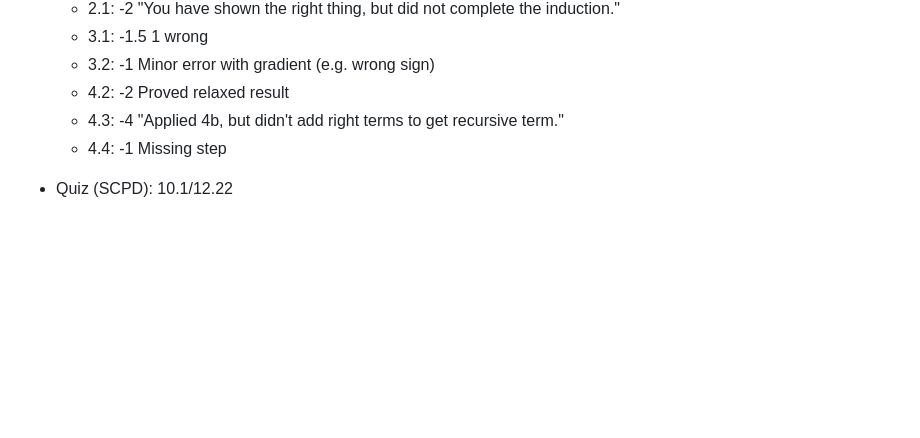
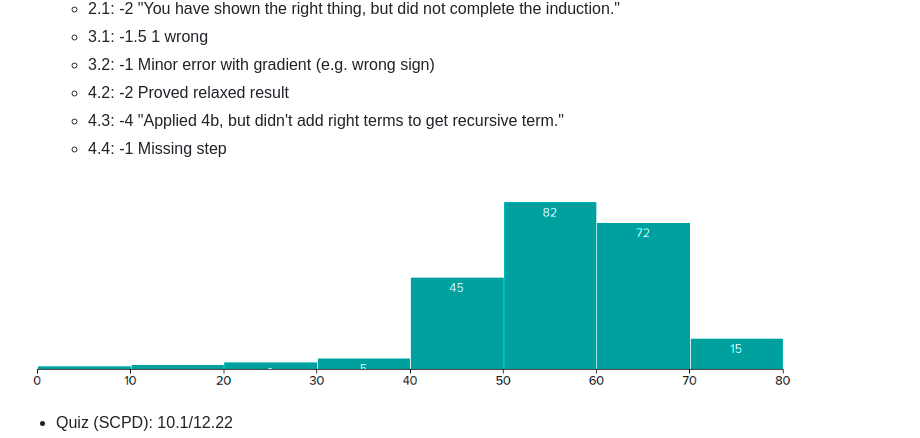
Before and after one commit to lqkhoo/cs234-winter-2019, a Markdown page: README.md, the part around the change. Rendered like a GitHub page; pictures changed too: midterm-histo.png (added); blank space fills up the shorter version.

Commit message:
added histo from old piazza post

```diff
--- a/README.md
+++ b/README.md
@@ -34,6 +34,8 @@
     * 4.3: -4 "Applied 4b, but didn't add right terms to get recursive term."
     * 4.4: -1 Missing step
 
+!["Midterm class distribution'](midterm-histo.png)
+
 * Quiz (SCPD): 10.1/12.22
     * Q1: -1 Incorrect
     * Q4: -1 Incorrect
```
